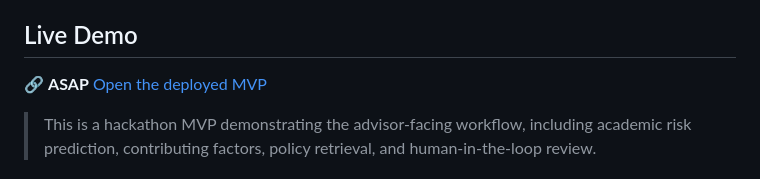
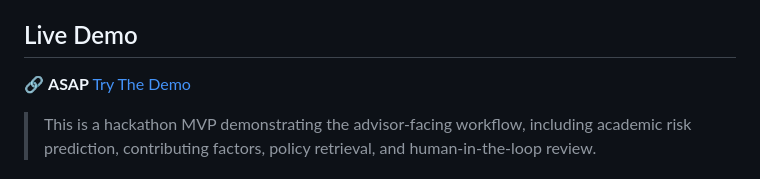
Before and after one commit to CS-AfnanAlkathiri/ASAP, a Markdown page: README.md, the part around the change. GitHub-like rendering.

Commit message:
Change demo link text from 'Open the deployed MVP' to 'Try The Demo'
Updated demo link text in README.

```diff
--- a/README.md
+++ b/README.md
@@ -15,7 +15,7 @@ knowledge base.
 
 ## Live Demo
 
-🔗 **ASAP** [Open the deployed MVP](https://asap-ykwj.onrender.com)
+🔗 **ASAP** [Try The Demo](https://asap-7avk.onrender.com)
 
 > This is a hackathon MVP demonstrating the advisor-facing workflow, including academic risk prediction, contributing factors, policy retrieval, and human-in-the-loop review.
 
```
